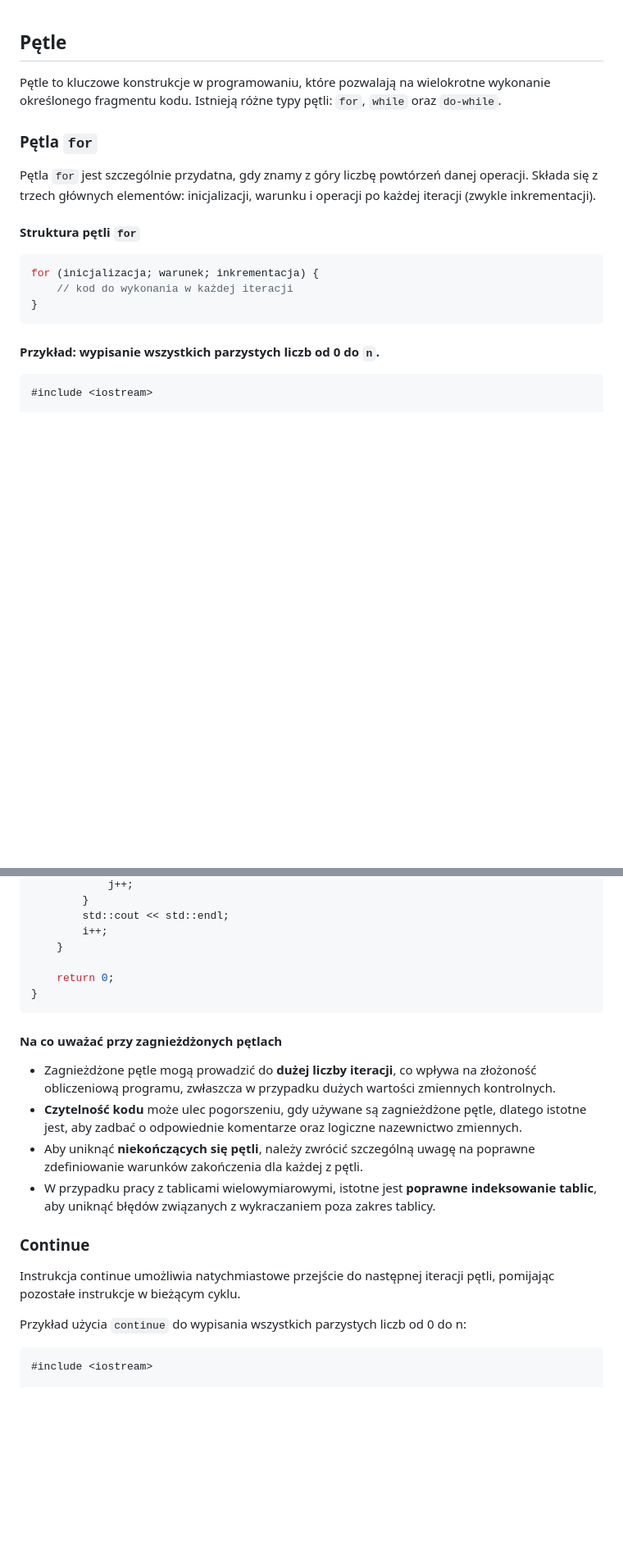
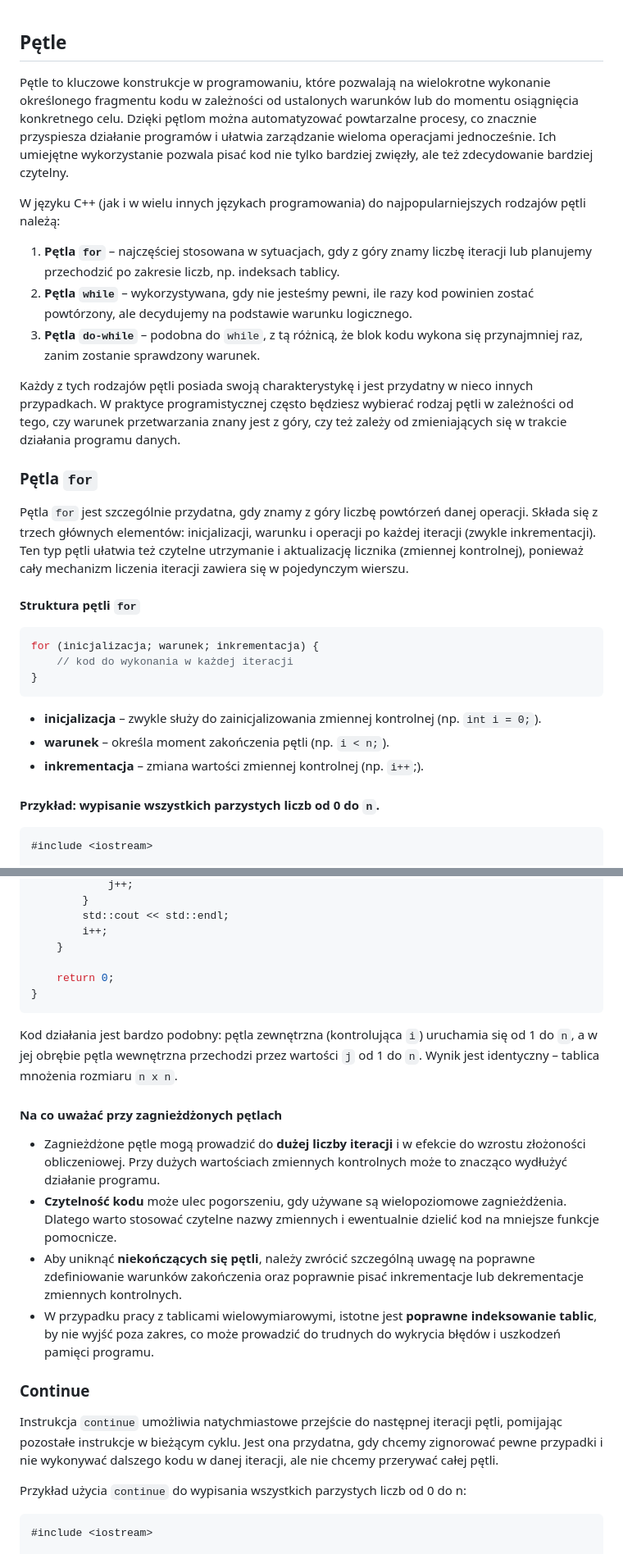
Before and after one commit to djeada/Od-C-do-Cpp, a Markdown page: notatki/06_petle.md, 2 parts joined by grey strips. Shown at 82% size. Rendered like a GitHub page; blank space fills up the shorter version.

````diff
--- a/notatki/06_petle.md
+++ b/notatki/06_petle.md
@@ -1,10 +1,18 @@
 ## Pętle
 
-Pętle to kluczowe konstrukcje w programowaniu, które pozwalają na wielokrotne wykonanie określonego fragmentu kodu. Istnieją różne typy pętli: `for`, `while` oraz `do-while`.
+Pętle to kluczowe konstrukcje w programowaniu, które pozwalają na wielokrotne wykonanie określonego fragmentu kodu w zależności od ustalonych warunków lub do momentu osiągnięcia konkretnego celu. Dzięki pętlom można automatyzować powtarzalne procesy, co znacznie przyspiesza działanie programów i ułatwia zarządzanie wieloma operacjami jednocześnie. Ich umiejętne wykorzystanie pozwala pisać kod nie tylko bardziej zwięzły, ale też zdecydowanie bardziej czytelny.
+
+W języku C++ (jak i w wielu innych językach programowania) do najpopularniejszych rodzajów pętli należą:
+
+1. **Pętla `for`** – najczęściej stosowana w sytuacjach, gdy z góry znamy liczbę iteracji lub planujemy przechodzić po zakresie liczb, np. indeksach tablicy.
+2. **Pętla `while`** – wykorzystywana, gdy nie jesteśmy pewni, ile razy kod powinien zostać powtórzony, ale decydujemy na podstawie warunku logicznego.
+3. **Pętla `do-while`** – podobna do `while`, z tą różnicą, że blok kodu wykona się przynajmniej raz, zanim zostanie sprawdzony warunek.
+
+Każdy z tych rodzajów pętli posiada swoją charakterystykę i jest przydatny w nieco innych przypadkach. W praktyce programistycznej często będziesz wybierać rodzaj pętli w zależności od tego, czy warunek przetwarzania znany jest z góry, czy też zależy od zmieniających się w trakcie działania programu danych.
 
 ### Pętla `for`
 
-Pętla `for` jest szczególnie przydatna, gdy znamy z góry liczbę powtórzeń danej operacji. Składa się z trzech głównych elementów: inicjalizacji, warunku i operacji po każdej iteracji (zwykle inkrementacji).
+Pętla `for` jest szczególnie przydatna, gdy znamy z góry liczbę powtórzeń danej operacji. Składa się z trzech głównych elementów: inicjalizacji, warunku i operacji po każdej iteracji (zwykle inkrementacji). Ten typ pętli ułatwia też czytelne utrzymanie i aktualizację licznika (zmiennej kontrolnej), ponieważ cały mechanizm liczenia iteracji zawiera się w pojedynczym wierszu.
 
 #### Struktura pętli `for`
 
@@ -13,6 +21,10 @@ for (inicjalizacja; warunek; inkrementacja) {
     // kod do wykonania w każdej iteracji
 }
 ```
+
+- **inicjalizacja** – zwykle służy do zainicjalizowania zmiennej kontrolnej (np. `int i = 0;`).
+- **warunek** – określa moment zakończenia pętli (np. `i < n;`).
+- **inkrementacja** – zmiana wartości zmiennej kontrolnej (np. `i++`;).
 
 #### Przykład: wypisanie wszystkich parzystych liczb od 0 do `n`.
 
@@ -203,16 +231,18 @@ int main() {
 }
 ```
 
+Kod działania jest bardzo podobny: pętla zewnętrzna (kontrolująca `i`) uruchamia się od 1 do `n`, a w jej obrębie pętla wewnętrzna przechodzi przez wartości `j` od 1 do `n`. Wynik jest identyczny – tablica mnożenia rozmiaru `n x n`.
+
 #### Na co uważać przy zagnieżdżonych pętlach
 
-- Zagnieżdżone pętle mogą prowadzić do **dużej liczby iteracji**, co wpływa na złożoność obliczeniową programu, zwłaszcza w przypadku dużych wartości zmiennych kontrolnych.
-- **Czytelność kodu** może ulec pogorszeniu, gdy używane są zagnieżdżone pętle, dlatego istotne jest, aby zadbać o odpowiednie komentarze oraz logiczne nazewnictwo zmiennych.
-- Aby uniknąć **niekończących się pętli**, należy zwrócić szczególną uwagę na poprawne zdefiniowanie warunków zakończenia dla każdej z pętli.
-- W przypadku pracy z tablicami wielowymiarowymi, istotne jest **poprawne indeksowanie tablic**, aby uniknąć błędów związanych z wykraczaniem poza zakres tablicy.
+- Zagnieżdżone pętle mogą prowadzić do **dużej liczby iteracji** i w efekcie do wzrostu złożoności obliczeniowej. Przy dużych wartościach zmiennych kontrolnych może to znacząco wydłużyć działanie programu.
+- **Czytelność kodu** może ulec pogorszeniu, gdy używane są wielopoziomowe zagnieżdżenia. Dlatego warto stosować czytelne nazwy zmiennych i ewentualnie dzielić kod na mniejsze funkcje pomocnicze.
+- Aby uniknąć **niekończących się pętli**, należy zwrócić szczególną uwagę na poprawne zdefiniowanie warunków zakończenia oraz poprawnie pisać inkrementacje lub dekrementacje zmiennych kontrolnych.
+- W przypadku pracy z tablicami wielowymiarowymi, istotne jest **poprawne indeksowanie tablic**, by nie wyjść poza zakres, co może prowadzić do trudnych do wykrycia błędów i uszkodzeń pamięci programu.
 
 ### Continue
 
-Instrukcja continue umożliwia natychmiastowe przejście do następnej iteracji pętli, pomijając pozostałe instrukcje w bieżącym cyklu.
+Instrukcja `continue` umożliwia natychmiastowe przejście do następnej iteracji pętli, pomijając pozostałe instrukcje w bieżącym cyklu. Jest ona przydatna, gdy chcemy zignorować pewne przypadki i nie wykonywać dalszego kodu w danej iteracji, ale nie chcemy przerywać całej pętli.
 
 Przykład użycia `continue` do wypisania wszystkich parzystych liczb od 0 do n:
 
````
Also changed, not shown: other parts of notatki/06_petle.md (+29 -9 lines).
